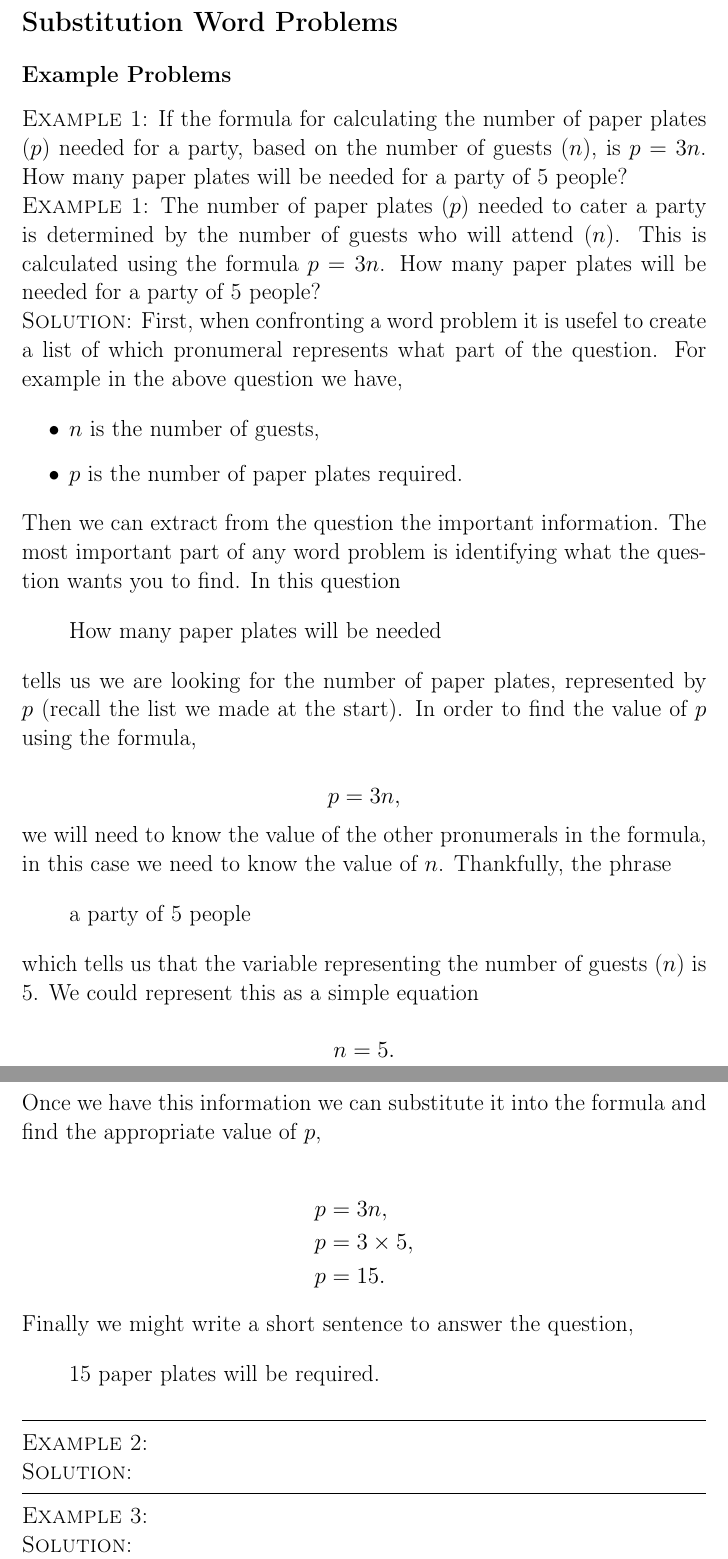
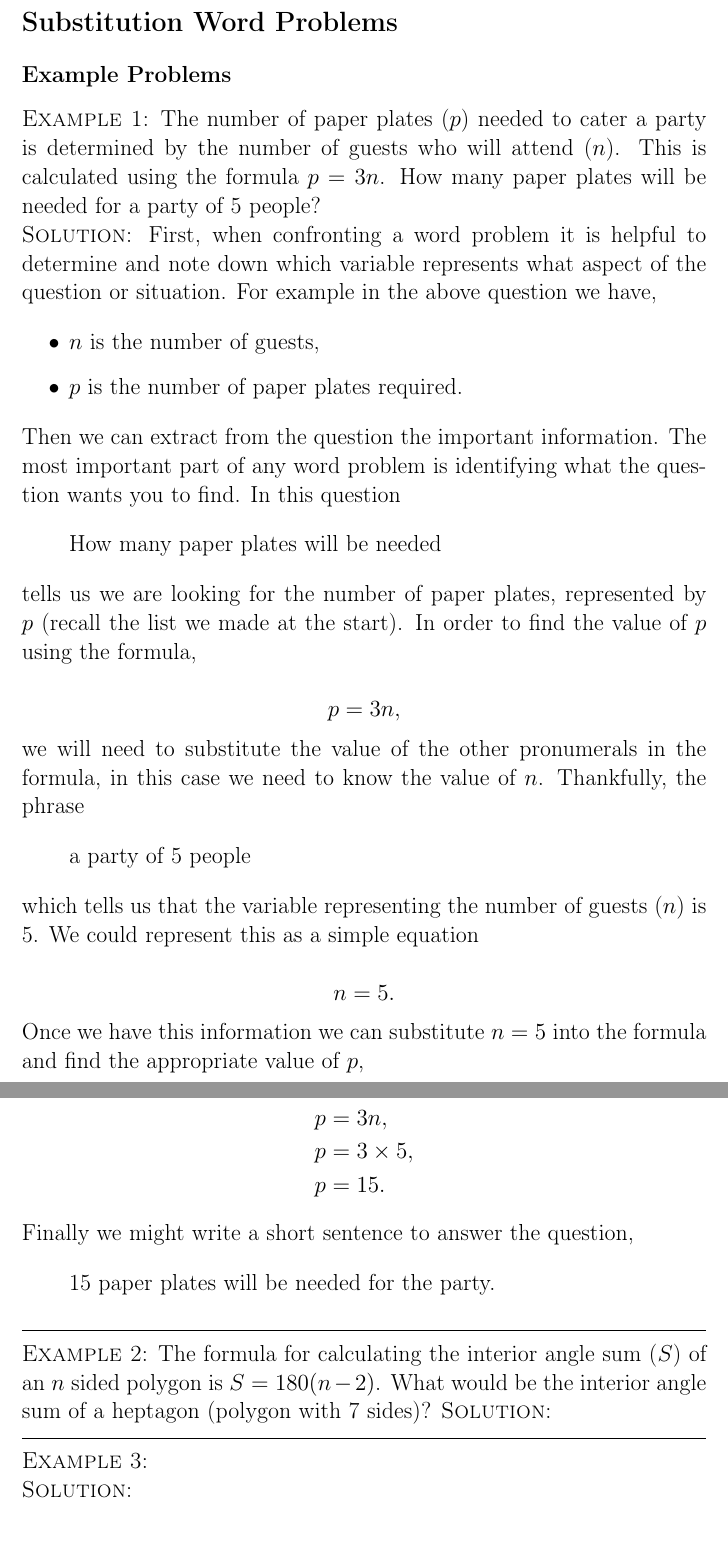
Before and after one commit to Dall4s63/maths_sheets, a LaTeX document (subs_word_probs/sheet.tex): two parts of pages 1 and 2 of 4, joined at a grey line, cut so that both start at the same text. Compiled offline with pdfLaTeX.

Commit message:
add some stuff to the sheet

```diff
--- a/subs_word_probs/sheet.tex
+++ b/subs_word_probs/sheet.tex
@@ -20,10 +20,10 @@
 
 \subsection*{Example Problems}
 
-\textsc{Example 1}: If the formula for calculating the number
-of paper plates ($p$) needed for a party, based on the
-number of guests ($n$), is $p = 3n$. How many paper plates
-will be needed for a party of 5 people?
+% \textsc{Example 1}: If the formula for calculating the number
+% of paper plates ($p$) needed for a party, based on the
+% number of guests ($n$), is $p = 3n$. How many paper plates
+% will be needed for a party of 5 people?
 
 \textsc{Example 1}: The number of paper plates ($p$) needed to cater a
 party is determined by the number of guests who will attend ($n$). This
@@ -31,9 +31,9 @@ is calculated using the formula $p = 3n$. How many paper plates
 will be needed for a party of 5 people?
 
 \textsc{Solution}: First, when confronting a word problem
-it is usefel to create a list of which pronumeral represents
-what part of the question. For example in the above question
-we have,
+it is helpful to determine and note down which variable
+represents what aspect of the question or situation.
+For example in the above question we have,
 
 \begin{itemize}
 \item $n$ is the number of guests,
@@ -55,8 +55,8 @@ In order to find the value of $p$ using the formula,
 
 $$p = 3n,$$
 
-we will need to know the value of the other pronumerals in the
-formula, in this case we need to know the value of $n$.
+we will need to substitute the value of the other pronumerals in
+the formula, in this case we need to know the value of $n$.
 Thankfully, the phrase
 
 \begin{displayquote}
@@ -68,7 +68,7 @@ of guests ($n$) is 5. We could represent this as a simple equation
 
 $$n = 5.$$
 
-Once we have this information we can substitute it into
+Once we have this information we can substitute $n = 5$ into
 the formula and find the appropriate value of $p$,
 
 \begin{align*}
@@ -80,15 +80,17 @@ p &= 15.
 Finally we might write a short sentence to answer the question,
 
 \begin{displayquote}
-15 paper plates will be required.
+15 paper plates will be needed for the party.
 \end{displayquote}
 
 \vspace{3mm}
 \hrule
 \vspace{3mm}
 
-\textsc{Example 2}:
-
+\textsc{Example 2}: The formula for calculating the interior
+angle sum ($S$) of an $n$ sided polygon is $S = 180(n - 2)$.
+What would be the interior angle sum of a heptagon (polygon with
+7 sides)?
 \textsc{Solution}:
 
 \vspace{3mm}
```
Also changed, not shown: subs_word_probs/sheet.pdf.
